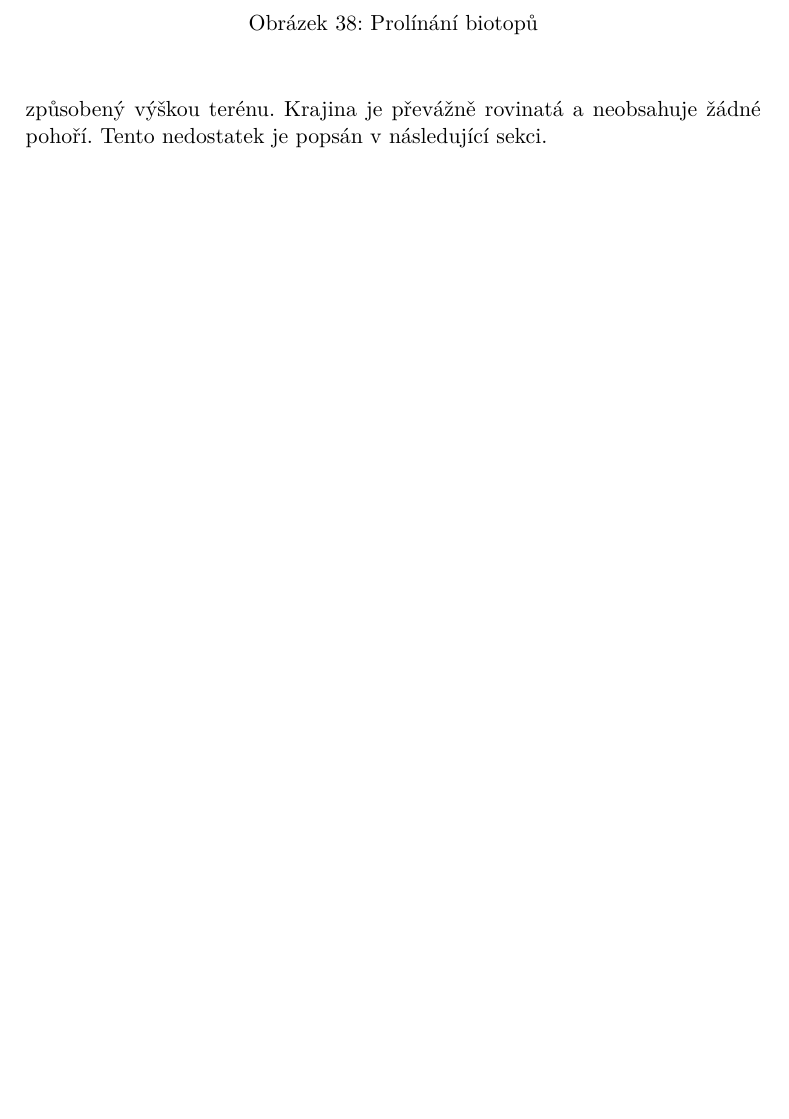
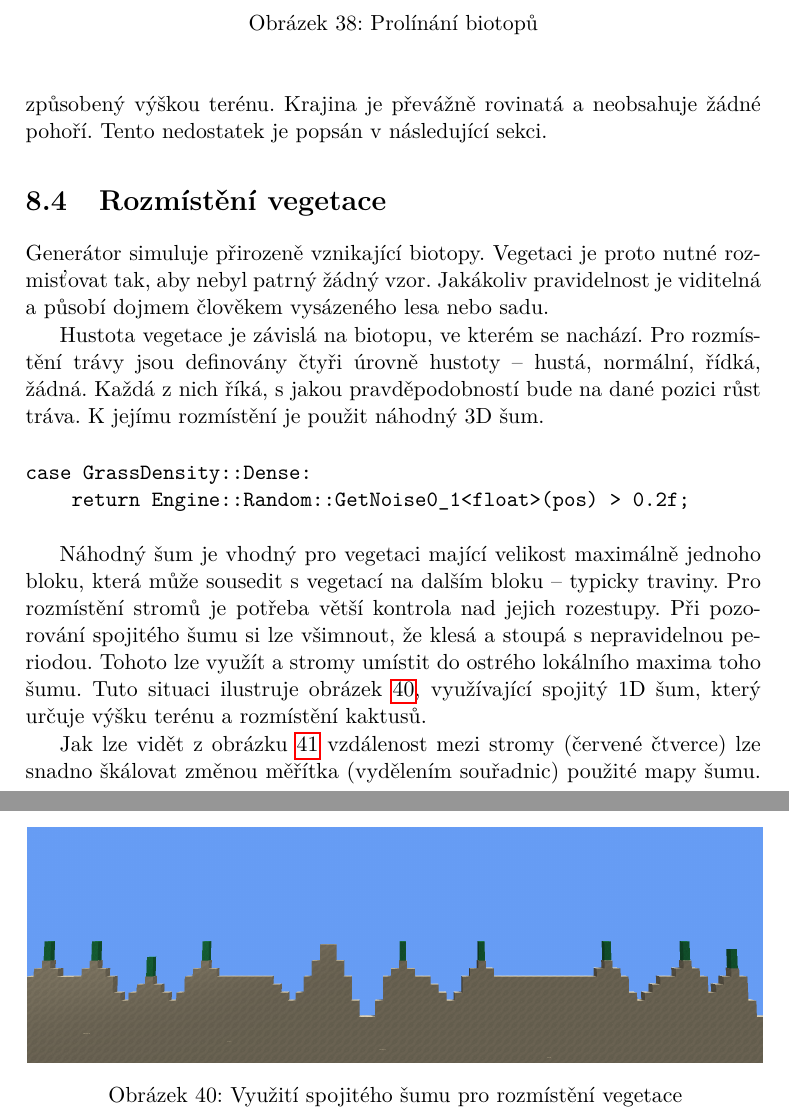
Before and after one commit to heppyn/MasterThesis, a LaTeX thesis (latex/DP_hepner_lukas.tex): part of page 79 of 93 before the commit and two parts of pages 79 and 80 of 93 after it, the two joined at a grey line, cut so that both start at the same text, the shorter picture padded with empty space. Compiled offline with pdfLaTeX; a LaTeX package or settings file that is missing is left out.

Commit message:
Add vegetation generation section

```diff
--- a/latex/DP_hepner_lukas.tex
+++ b/latex/DP_hepner_lukas.tex
@@ -1414,3 +1414,23 @@ Na mapě xx je zobrazené nové rozložení biotopů. Rovné přechody mezi biot
 \end{figure}
 
 Další faktorem ovlivňujícím teplotu je výška terénu. S rostoucí výškou klesá teplota. Předchozí ukázky terénu neobsahují žádný přechod biotopů způsobený výškou terénu. Krajina je převážně rovinatá a neobsahuje žádné pohoří. Tento nedostatek je popsán v následující sekci.
+
+\section{Rozmístění vegetace}
+
+Generátor simuluje přirozeně vznikající biotopy. Vegetaci je proto nutné rozmisťovat tak, aby nebyl patrný žádný vzor. Jakákoliv pravidelnost je viditelná a působí dojmem člověkem vysázeného lesa nebo sadu.
+
+Hustota vegetace je závislá na biotopu, ve kterém se nachází. Pro rozmís-tění trávy jsou definovány čtyři úrovně hustoty -- hustá, normální, řídká, žádná. Každá z nich říká, s jakou pravděpodobností bude na dané pozici růst tráva. K jejímu rozmístění je použit náhodný 3D šum.
+
+\begin{verbatim}
+case GrassDensity::Dense:
+    return Engine::Random::GetNoise0_1<float>(pos) > 0.2f;
+\end{verbatim}
+
+Náhodný šum je vhodný pro vegetaci mající velikost maximálně jednoho bloku, která může sousedit s vegetací na dalším bloku -- typicky traviny. Pro rozmístění stromů je potřeba větší kontrola nad jejich rozestupy. Při pozorování spojitého šumu si lze všimnout, že klesá a stoupá s nepravidelnou periodou. Tohoto lze využít a stromy umístit do ostrého lokálního maxima toho šumu. Tuto situaci ilustruje obrázek~\ref{fig:cactus}, využívající spojitý 1D šum, který určuje výšku terénu a rozmístění kaktusů.
+
+\begin{figure}\centering
+	\includegraphics[width=\textwidth]{images/world_gen/cactus}
+	\caption[Využití spojitého šumu pro rozmístění vegetace]{Využití spojitého šumu pro rozmístění vegetace}\label{fig:cactus}
+\end{figure}
+
+Jak lze vidět z obrázku~\ref{fig:trees} vzdálenost mezi stromy (červené čtverce) lze snadno škálovat změnou měřítka (vydělením souřadnic) použité mapy šumu. Vzdálenosti mezi stromy jsou různě velké. V některých částech mohou růst stromy blízko sebe, v jiných je větší prostor beze stromů.
```
Also changed, not shown: latex/images/world_gen/cactus.png (added), latex/images/world_gen/trees.png (added), latex/DP_hepner_lukas.tex (5 more changed lines).
